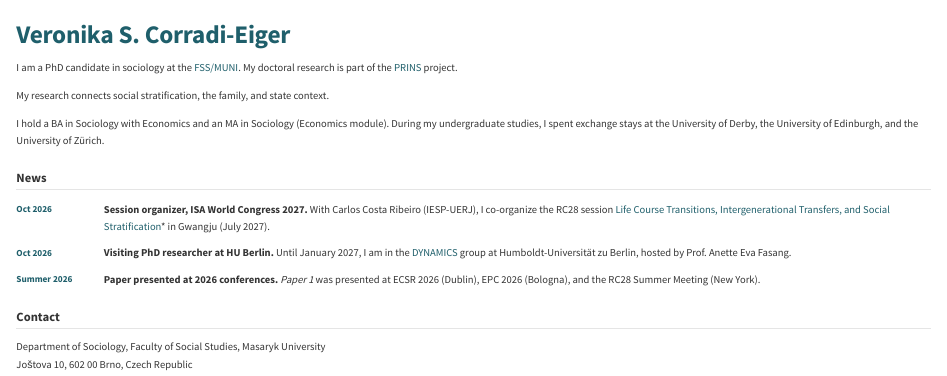
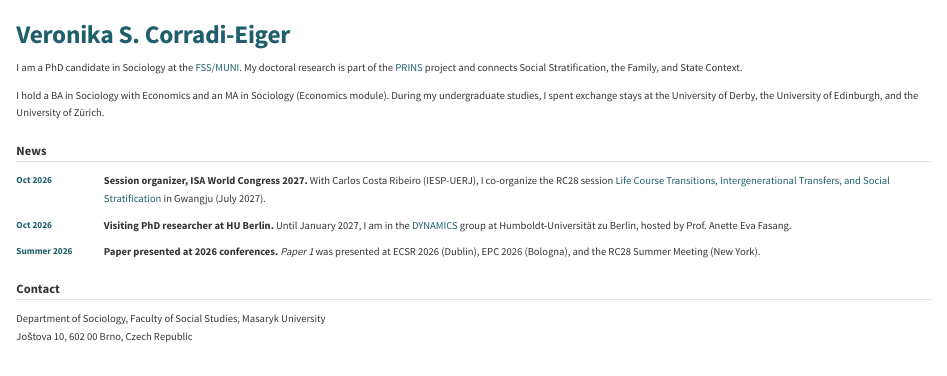
Before and after one commit to NikaCorradi/nikacorradi.github.io, a Quarto document (index.qmd): the page in a window 1100 px wide, from its top. Rendered offline with R 4.5, knitr and Pandoc in place of Quarto, with nearby package versions.

Commit message:
Update index.qmd

```diff
--- a/index.qmd
+++ b/index.qmd
@@ -4,9 +4,7 @@ pagetitle: "Veronika S. Corradi-Eiger"
 title-block-banner: false
 ---
 
-I am a PhD candidate in sociology at the [FSS/MUNI](https://soc.fss.muni.cz/en). My doctoral research is part of the [PRINS](https://www.prins-opjak.cz/en) project.
-
-My research connects social stratification, the family, and state context.
+I am a PhD candidate in Sociology at the [FSS/MUNI](https://soc.fss.muni.cz/en). My doctoral research is part of the [PRINS](https://www.prins-opjak.cz/en) project and connects Social Stratification, the Family, and State Context.
 
 I hold a BA in Sociology with Economics and an MA in Sociology (Economics module). During my undergraduate studies, I spent exchange stays at the University of Derby, the University of Edinburgh, and the University of Zürich.
 
@@ -16,7 +14,7 @@ I hold a BA in Sociology with Economics and an MA in Sociology (Economics module
 
 ::: {.news}
 [Oct 2026]{.news-date}
-[**Session organizer, ISA World Congress 2027.** With Carlos Costa Ribeiro (IESP-UERJ), I co-organize the RC28 session [Life Course Transitions, Intergenerational Transfers, and Social Stratification](https://isaconf.confex.com/isaconf/wc2027/webprogrampreliminary/Session23529.html)* in Gwangju (July 2027).]{.news-text}
+[**Session organizer, ISA World Congress 2027.** With Carlos Costa Ribeiro (IESP-UERJ), I co-organize the RC28 session [Life Course Transitions, Intergenerational Transfers, and Social Stratification](https://isaconf.confex.com/isaconf/wc2027/webprogrampreliminary/Session23529.html) in Gwangju (July 2027).]{.news-text}
 
 [Oct 2026]{.news-date}
 [**Visiting PhD researcher at HU Berlin.** Until January 2027, I am in the [DYNAMICS](https://www.sowi.hu-berlin.de/en/dynamics) group at Humboldt-Universität zu Berlin, hosted by Prof. Anette Eva Fasang.]{.news-text}
```
